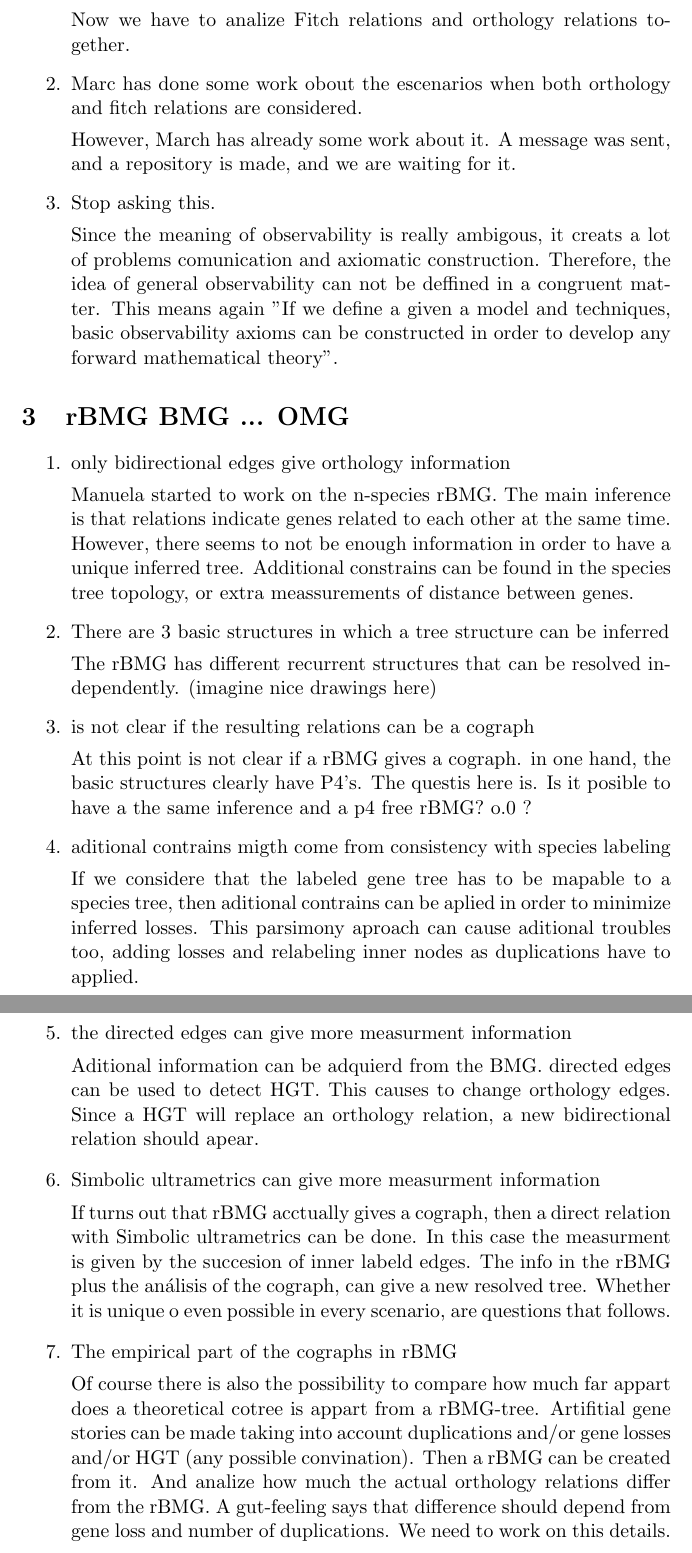
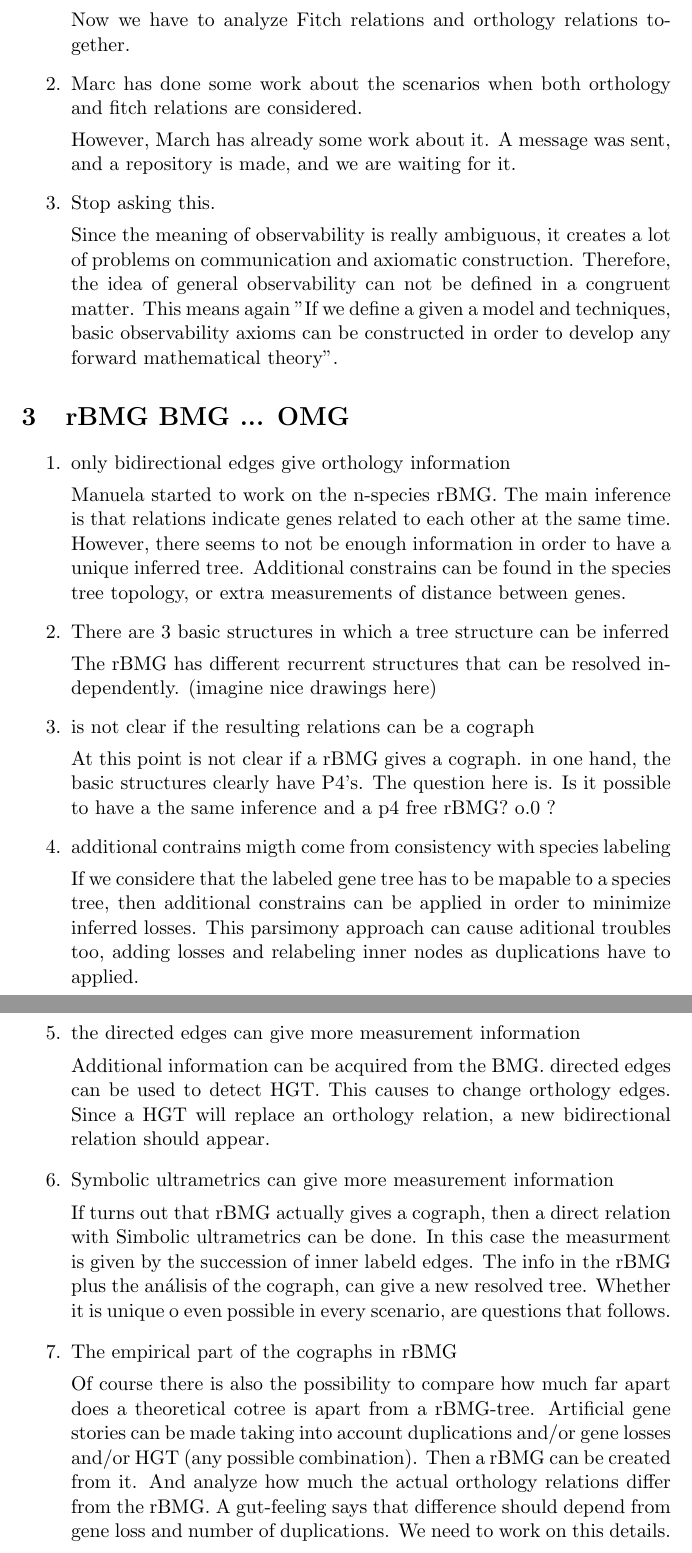
Before and after one commit to Bloodfield/Leipzig_2018, a LaTeX document (test.tex): two parts of pages 2 and 3 of 3, joined at a grey line, cut so that both start at the same text. Compiled offline with pdfLaTeX.

Commit message:
typo check 1

```diff
--- a/test.tex
+++ b/test.tex
@@ -35,13 +35,13 @@ It was concluded, after the meeting, that the Fitch reations were the ones that
 
-Now we have to analize Fitch relations and orthology relations together.
+Now we have to analyze Fitch relations and orthology relations together.
 
-\item Marc has done some work obout the escenarios when both orthology and fitch relations are considered.
+\item Marc has done some work about the scenarios when both orthology and fitch relations are considered.
 
 However, March has already some work about it. A message was sent, and a repository is made, and we are waiting for it.
 
 \item Stop asking this.
 
-Since the meaning of observability is really ambigous, it creats a lot of problems comunication and axiomatic construction. Therefore, the idea of general observability can not be deffined in a congruent matter. This means again "If we define a given a model and techniques, basic observability axioms can be constructed in order to develop any forward mathematical theory".
+Since the meaning of observability is really ambiguous, it creates a lot of problems on communication and axiomatic construction. Therefore, the idea of general observability can not be defined in a congruent matter. This means again "If we define a given a model and techniques, basic observability axioms can be constructed in order to develop any forward mathematical theory".
 
 
 \end{enumerate}
@@ -52,7 +52,7 @@ Since the meaning of observability is really ambigous, it creats a lot of proble
 \begin{enumerate}
 \item only bidirectional edges give orthology information
 
-Manuela started to work on the n-species rBMG. The main inference is that relations indicate genes related to each other at the same time. However, there seems to not be enough information in order to have a unique inferred tree. Additional constrains can be found in the species tree topology, or extra meassurements of distance between genes.
+Manuela started to work on the n-species rBMG. The main inference is that relations indicate genes related to each other at the same time. However, there seems to not be enough information in order to have a unique inferred tree. Additional constrains can be found in the species tree topology, or extra measurements of distance between genes.
 
 \item There are 3 basic structures in which a tree structure can be inferred
 
@@ -60,26 +60,26 @@ The rBMG has different recurrent structures that can be resolved independently.
 
 \item is not clear if the resulting relations can be a cograph
 
-At this point is not clear if a rBMG gives a cograph. in one hand, the basic structures clearly have P4's. The questis here is. Is it posible to have a the same inference and a p4 free rBMG? o.0 ?
+At this point is not clear if a rBMG gives a cograph. in one hand, the basic structures clearly have P4's. The question here is. Is it possible to have a the same inference and a p4 free rBMG? o.0 ?
 
-\item aditional contrains migth come from consistency with species labeling
+\item additional contrains migth come from consistency with species labeling
 
-If we considere that the labeled gene tree has to be mapable to a species tree, then aditional contrains can be aplied in order to minimize inferred losses.
-This parsimony aproach can cause aditional troubles too, adding losses and relabeling inner nodes as duplications have to applied.
+If we considere that the labeled gene tree has to be mapable to a species tree, then additional constrains can be applied in order to minimize inferred losses.
+This parsimony approach can cause aditional troubles too, adding losses and relabeling inner nodes as duplications have to applied.
 
-\item the directed edges can give more measurment information
+\item the directed edges can give more measurement information
 
-Aditional information can be adquierd from the BMG. directed edges can be used to detect HGT. This causes to change orthology edges. Since a HGT will replace an orthology relation, a new bidirectional relation should apear.
+Additional information can be acquired from the BMG. directed edges can be used to detect HGT. This causes to change orthology edges. Since a HGT will replace an orthology relation, a new bidirectional relation should appear.
 
-\item Simbolic ultrametrics can give more measurment information
+\item Symbolic ultrametrics can give more measurement information
 
-If turns out that rBMG acctually gives a cograph, then a direct relation with Simbolic ultrametrics can be done.
-In this case the measurment is given by the succesion of inner labeld edges.
+If turns out that rBMG actually gives a cograph, then a direct relation with Simbolic ultrametrics can be done.
+In this case the measurment is given by the succession of inner labeld edges.
 The info in the rBMG plus the análisis of the cograph, can give a new resolved tree. Whether it is unique o even possible in every scenario, are questions that follows.
 
 \item The empirical part of the cographs in rBMG
 
-Of course there is also the possibility to compare how much far appart does a theoretical cotree is appart from a rBMG-tree. Artifitial gene stories can be made taking into account duplications and/or gene losses and/or HGT (any possible convination).  Then a rBMG can be created from it. And analize how much the actual orthology relations differ from the rBMG. A gut-feeling says that difference should depend from gene loss and number of duplications. We need to work on this details.
+Of course there is also the possibility to compare how much far apart does a theoretical cotree is apart from a rBMG-tree. Artificial gene stories can be made taking into account duplications and/or gene losses and/or HGT (any possible combination).  Then a rBMG can be created from it. And analyze how much the actual orthology relations differ from the rBMG. A gut-feeling says that difference should depend from gene loss and number of duplications. We need to work on this details.
 
 
 \end{enumerate}
```
Also changed, not shown: test.tex (6 more changed lines).
